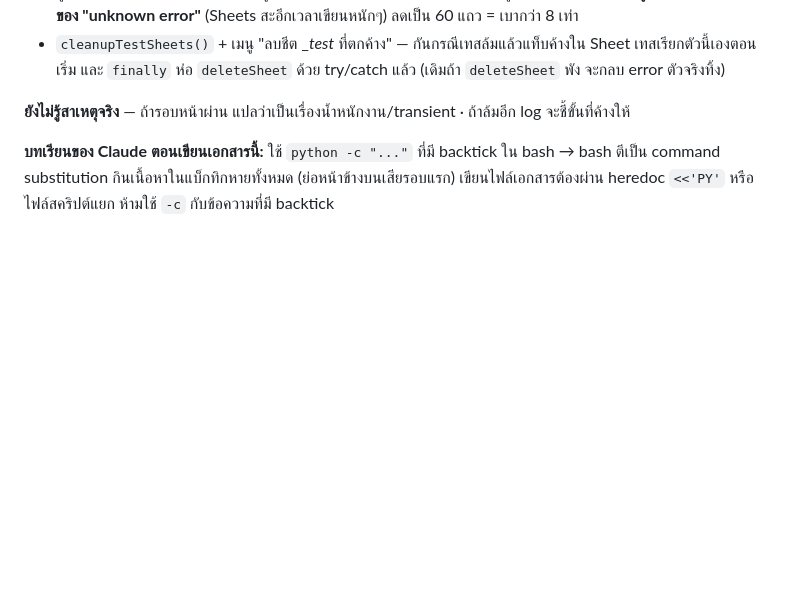
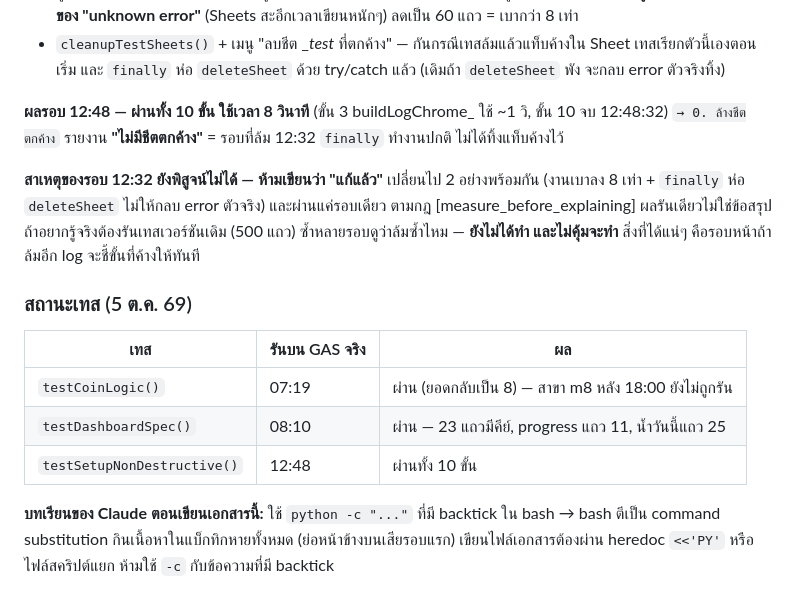
Before and after one commit to nrok47/gym-coins, a Markdown page: proj_body_track/link gsheet.md, the part around the change. Drawn GitHub-style; blank space fills up the shorter version.

Commit message:
docs: ปิด testSetupNonDestructive ผ่าน 10/10 บน GAS จริง (12:48)
- ตารางสถานะเทส 3 ตัวพร้อมเวลาที่รันจริง
- บันทึกว่าสาเหตุ "เกิดข้อผิดพลาดที่ไม่รู้จัก" รอบ 12:32 ยังพิสูจน์ไม่ได้
  เปลี่ยน 2 อย่างพร้อมกัน + ผ่านรอบเดียว = ไม่ใช่ข้อสรุป ห้ามเขียนว่าแก้แล้ว
- กฎใหม่เข้า CK-MEMORY: เทสทุกตัวต้องมี Logger.log กำกับทีละขั้น
  เพราะ GAS คืน error เปล่าๆ ไม่มีชื่อฟังก์ชันไม่มี stack

Co-Authored-By: Claude Opus 5 <noreply@anthropic.com>

```diff
--- a/proj_body_track/link gsheet.md
+++ b/proj_body_track/link gsheet.md
@@ -143,7 +143,23 @@ GAS คืนข้อความ generic เปล่าๆ **ไม่มี
   เทสเรียกตัวนี้เองตอนเริ่ม และ `finally` ห่อ `deleteSheet` ด้วย try/catch แล้ว
   (เดิมถ้า `deleteSheet` พัง จะกลบ error ตัวจริงทิ้ง)
 
-**ยังไม่รู้สาเหตุจริง** — ถ้ารอบหน้าผ่าน แปลว่าเป็นเรื่องน้ำหนักงาน/transient · ถ้าล้มอีก log จะชี้ขั้นที่ค้างให้
+**ผลรอบ 12:48 — ผ่านทั้ง 10 ขั้น ใช้เวลา 8 วินาที** (ขั้น 3 buildLogChrome_ ใช้ ~1 วิ, ขั้น 10 จบ 12:48:32)
+`→ 0. ล้างชีตตกค้าง` รายงาน **"ไม่มีชีตตกค้าง"** = รอบที่ล้ม 12:32 `finally` ทำงานปกติ ไม่ได้ทิ้งแท็บค้างไว้
+
+**สาเหตุของรอบ 12:32 ยังพิสูจน์ไม่ได้ — ห้ามเขียนว่า "แก้แล้ว"**
+เปลี่ยนไป 2 อย่างพร้อมกัน (งานเบาลง 8 เท่า + `finally` ห่อ `deleteSheet` ไม่ให้กลบ error ตัวจริง)
+และผ่านแค่รอบเดียว ตามกฎ [measure_before_explaining] ผลรันเดียวไม่ใช่ข้อสรุป
+ถ้าอยากรู้จริงต้องรันเทสเวอร์ชันเดิม (500 แถว) ซ้ำหลายรอบดูว่าล้มซ้ำไหม — **ยังไม่ได้ทำ และไม่คุ้มจะทำ**
+สิ่งที่ได้แน่ๆ คือรอบหน้าถ้าล้มอีก log จะชี้ขั้นที่ค้างให้ทันที
+
+### สถานะเทส (5 ต.ค. 69)
+
+| เทส | รันบน GAS จริง | ผล |
+|---|---|---|
+| `testCoinLogic()` | 07:19 | ผ่าน (ยอดกลับเป็น 8) — สาขา m8 หลัง 18:00 ยังไม่ถูกรัน |
+| `testDashboardSpec()` | 08:10 | ผ่าน — 23 แถวมีคีย์, progress แถว 11, น้ำวันนี้แถว 25 |
+| `testSetupNonDestructive()` | 12:48 | ผ่านทั้ง 10 ขั้น |
+
 
 **บทเรียนของ Claude ตอนเขียนเอกสารนี้:** ใช้ `python -c "..."` ที่มี backtick ใน bash
 → bash ตีเป็น command substitution กินเนื้อหาในแบ็กทิกหายทั้งหมด (ย่อหน้าข้างบนเสียรอบแรก)
```
Also changed, not shown: CK-MEMORY.md (+5 -3 lines).
